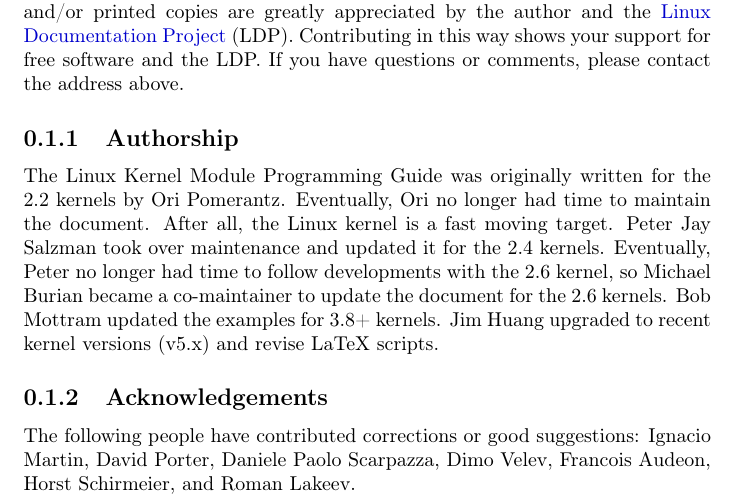
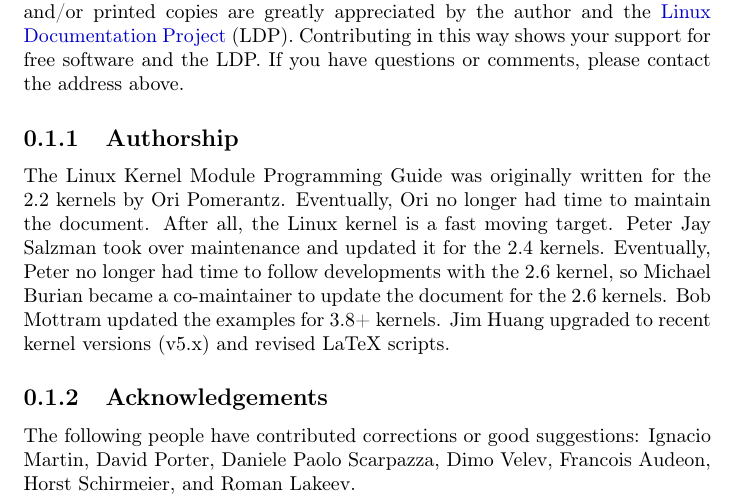
Before and after one commit to sysprog21/lkmpg, a LaTeX book (lkmpg.tex): part of page 4 of 42, cut so that both start at the same text. Compiled offline with pdfLaTeX.

Commit message:
Minor wording tweak

```diff
--- a/lkmpg.tex
+++ b/lkmpg.tex
@@ -68,10 +68,11 @@
 
 The Linux Kernel Module Programming Guide was originally written for the 2.2 kernels by Ori Pomerantz.
 Eventually, Ori no longer had time to maintain the document.
-After all, the Linux kernel is a fast moving target. Peter Jay Salzman took over maintenance and updated it for the 2.4 kernels.
+After all, the Linux kernel is a fast moving target.
+Peter Jay Salzman took over maintenance and updated it for the 2.4 kernels.
 Eventually, Peter no longer had time to follow developments with the 2.6 kernel, so Michael Burian became a co-maintainer to update the document for the 2.6 kernels.
 Bob Mottram updated the examples for 3.8+ kernels.
-Jim Huang upgraded to recent kernel versions (v5.x) and revise LaTeX scripts.
+Jim Huang upgraded to recent kernel versions (v5.x) and revised LaTeX scripts.
 
 \subsection{Acknowledgements}
 \label{sec:acknowledgements}
```
